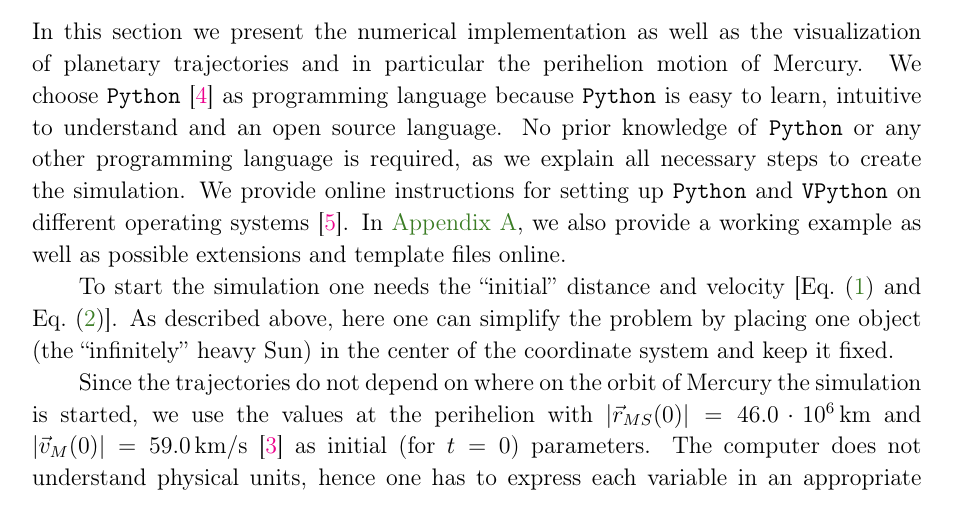
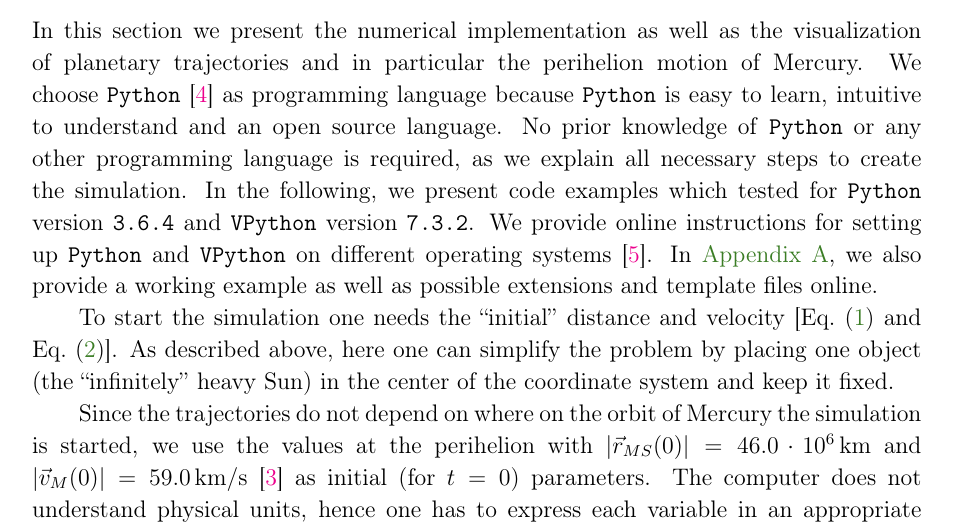
Before and after one commit to ckoerber/mercury-numerical, a LaTeX paper (tex/MercuryNumerical.tex): part of page 6 of 21, cut so that both start at the same text. Compiled offline with pdfLaTeX.

Commit message:
Added python and vpython version number to section 4

```diff
--- a/tex/MercuryNumerical.tex
+++ b/tex/MercuryNumerical.tex
@@ -372,6 +372,7 @@ In this section we present the numerical implementation as well as the visualiza
 particular the perihelion motion of Mercury.
 We choose \python{}~\cite{Python} as programming language because \python{} is easy to learn, intuitive to understand and an open source language.
 No prior knowledge of \python{} or any other programming language is required, as we explain all necessary steps to create the simulation.
+In the following, we present code examples which tested for \python{} version \texttt{3.6.4} and \vpython{} version \texttt{7.3.2}.
 We provide online instructions for setting up \python{} and \vpython{} on different operating systems \cite{scripts}.
 In \ref{sec:code}, we also provide a working example as well as possible extensions and template files online.
 
```
